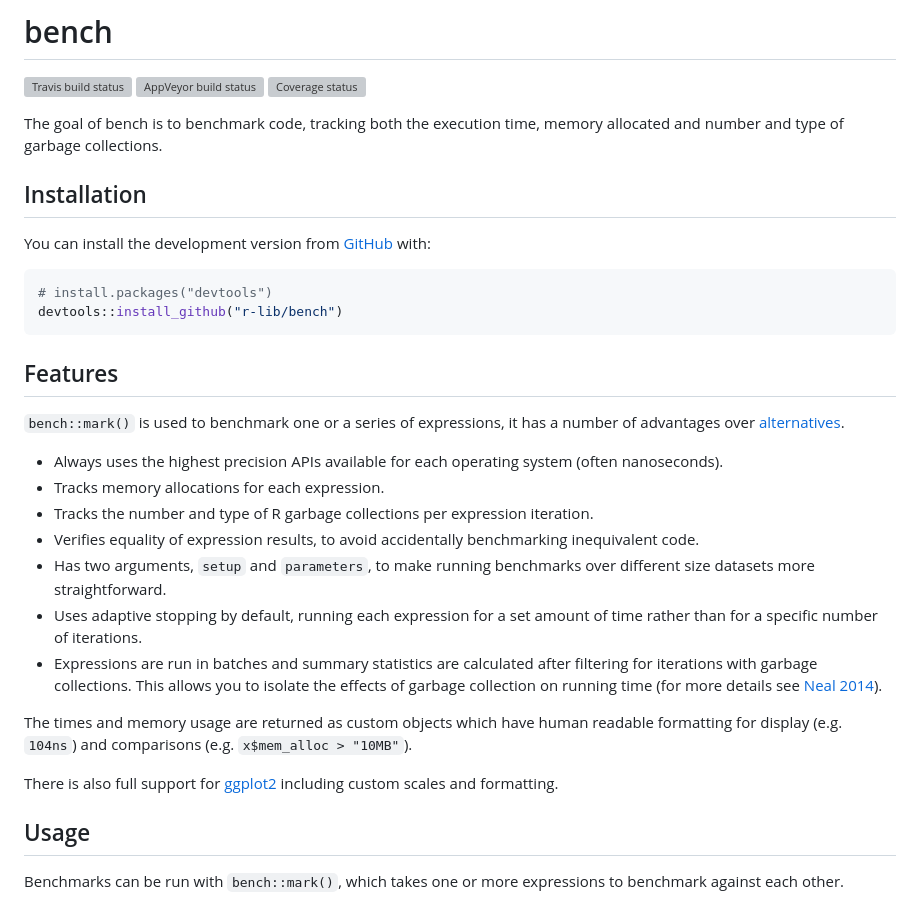
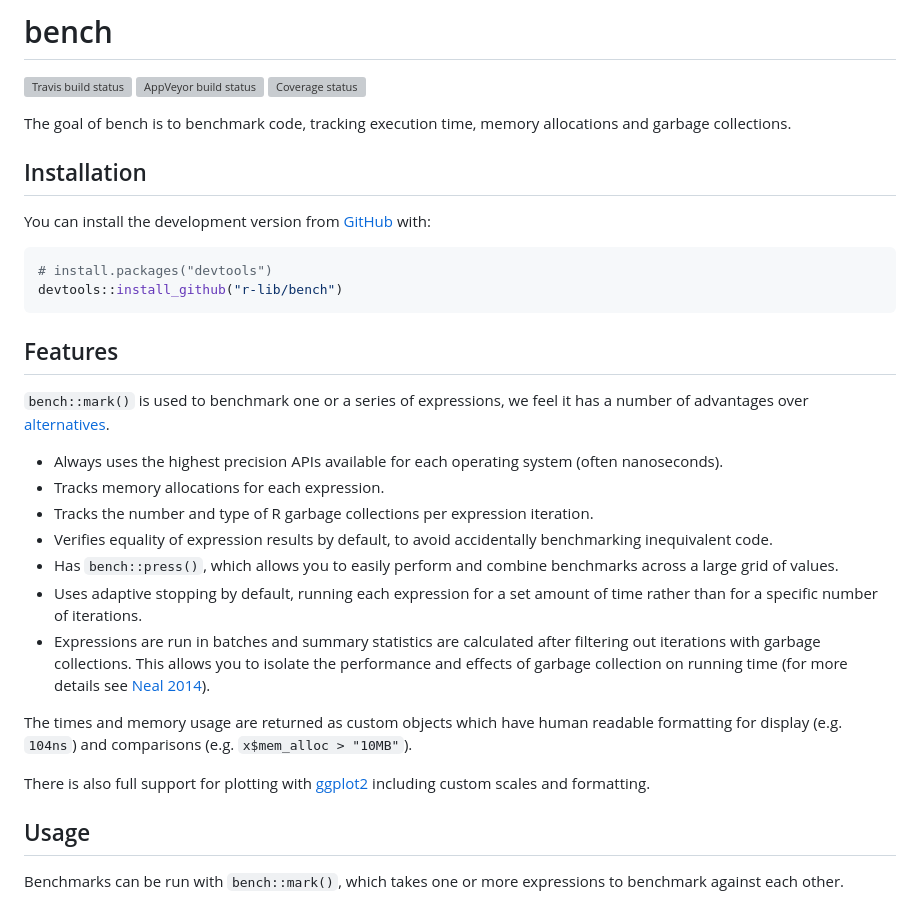
Before and after one commit to r-lib/bench, a Markdown page: README.md, the part around the change printed below. Rendered like a GitHub page; grey boxes are pictures that could not be loaded.

```diff
--- a/README.md
+++ b/README.md
@@ -10,8 +10,8 @@ status](https://ci.appveyor.com/api/projects/status/github/jimhester/bench?branc
 [![Coverage
 status](https://codecov.io/gh/r-lib/bench/branch/master/graph/badge.svg)](https://codecov.io/github/r-lib/bench?branch=master)
 
-The goal of bench is to benchmark code, tracking both the execution
-time, memory allocated and number and type of garbage collections.
+The goal of bench is to benchmark code, tracking execution time, memory
+allocations and garbage collections.
 
 ## Installation
 
@@ -25,32 +25,33 @@ devtools::install_github("r-lib/bench")
 
 ## Features
 
-`bench::mark()` is used to benchmark one or a series of expressions, it
-has a number of advantages over [alternatives](#alternatives).
+`bench::mark()` is used to benchmark one or a series of expressions, we
+feel it has a number of advantages over [alternatives](#alternatives).
 
   - Always uses the highest precision APIs available for each operating
     system (often nanoseconds).
   - Tracks memory allocations for each expression.
   - Tracks the number and type of R garbage collections per expression
     iteration.
-  - Verifies equality of expression results, to avoid accidentally
-    benchmarking inequivalent code.
-  - Has two arguments, `setup` and `parameters`, to make running
-    benchmarks over different size datasets more straightforward.
+  - Verifies equality of expression results by default, to avoid
+    accidentally benchmarking inequivalent code.
+  - Has `bench::press()`, which allows you to easily perform and combine
+    benchmarks across a large grid of values.
   - Uses adaptive stopping by default, running each expression for a set
     amount of time rather than for a specific number of iterations.
   - Expressions are run in batches and summary statistics are calculated
-    after filtering for iterations with garbage collections. This allows
-    you to isolate the effects of garbage collection on running time
-    (for more details see [Neal
+    after filtering out iterations with garbage collections. This allows
+    you to isolate the performance and effects of garbage collection on
+    running time (for more details see [Neal
     2014](https://radfordneal.wordpress.com/2014/02/02/inaccurate-results-from-microbenchmark/)).
 
 The times and memory usage are returned as custom objects which have
 human readable formatting for display (e.g. `104ns`) and comparisons
 (e.g. `x$mem_alloc > "10MB"`).
 
-There is also full support for [ggplot2](http://ggplot2.tidyverse.org/)
-including custom scales and formatting.
+There is also full support for plotting with
+[ggplot2](http://ggplot2.tidyverse.org/) including custom scales and
+formatting.
 
 ## Usage
 
```
Also changed, not shown: other parts of README.md (+14 -16 lines), man/figures/README-custom-plot-1.png, 1 other file.
